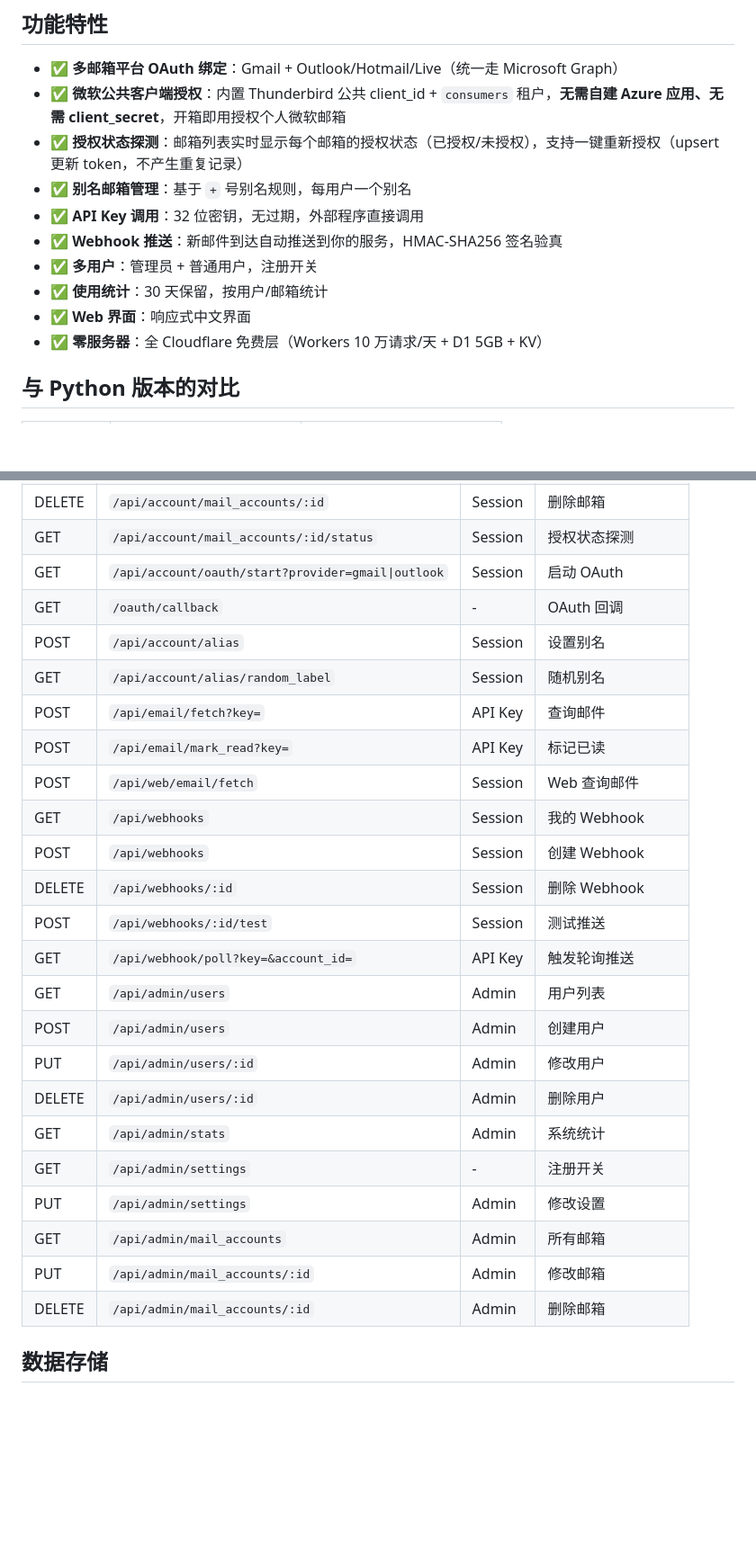
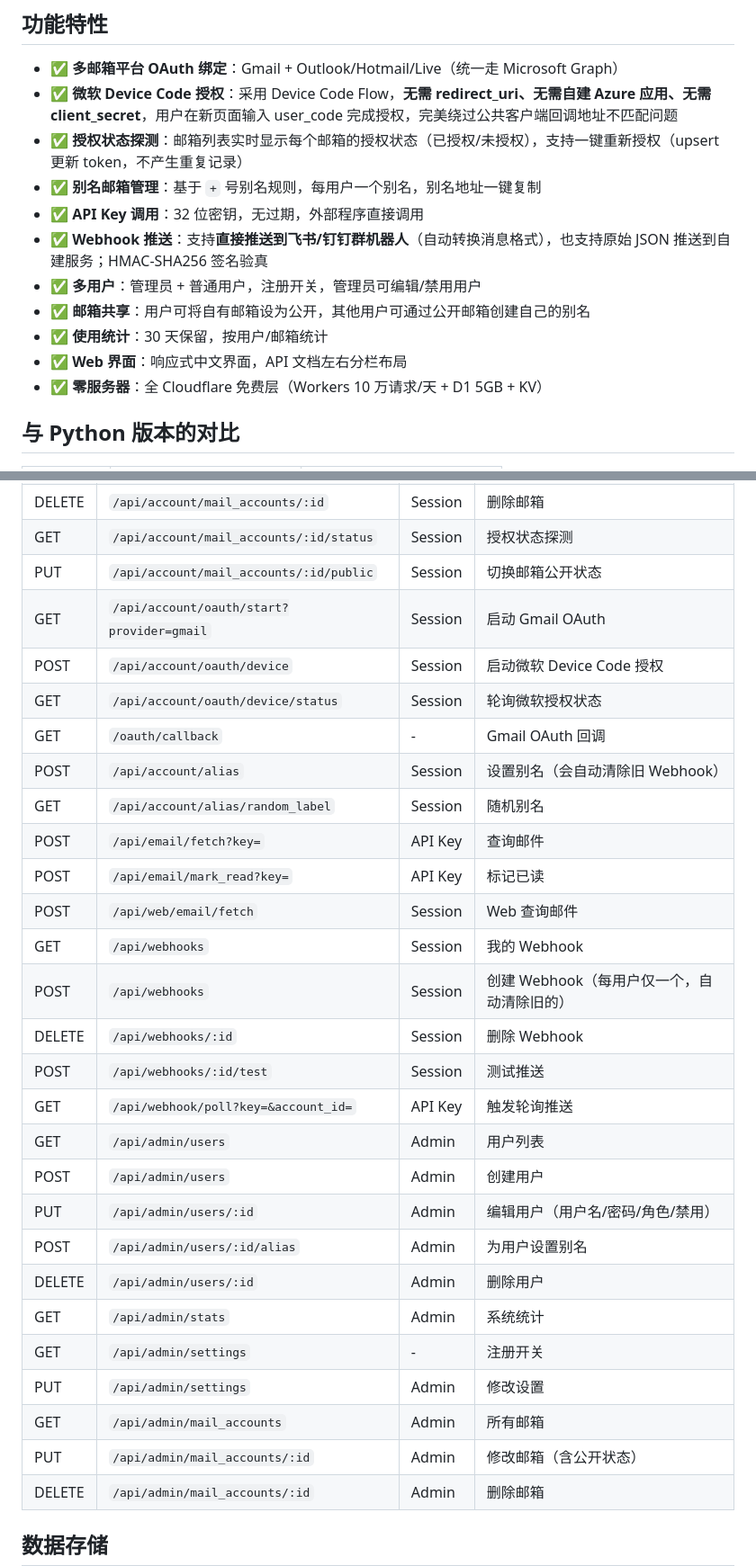
Before and after one commit to jk20202/gmail_alias, a Markdown page: README.md, 2 parts joined by grey strips. Shown at 90% size. Drawn GitHub-style; blank space fills up the shorter version.

```diff
--- a/README.md
+++ b/README.md
@@ -8,14 +8,15 @@
 ## 功能特性
 
 - ✅ **多邮箱平台 OAuth 绑定**：Gmail + Outlook/Hotmail/Live（统一走 Microsoft Graph）
-- ✅ **微软公共客户端授权**：内置 Thunderbird 公共 client_id + `consumers` 租户，**无需自建 Azure 应用、无需 client_secret**，开箱即用授权个人微软邮箱
+- ✅ **微软 Device Code 授权**：采用 Device Code Flow，**无需 redirect_uri、无需自建 Azure 应用、无需 client_secret**，用户在新页面输入 user_code 完成授权，完美绕过公共客户端回调地址不匹配问题
 - ✅ **授权状态探测**：邮箱列表实时显示每个邮箱的授权状态（已授权/未授权），支持一键重新授权（upsert 更新 token，不产生重复记录）
-- ✅ **别名邮箱管理**：基于 `+` 号别名规则，每用户一个别名
+- ✅ **别名邮箱管理**：基于 `+` 号别名规则，每用户一个别名，别名地址一键复制
 - ✅ **API Key 调用**：32 位密钥，无过期，外部程序直接调用
-- ✅ **Webhook 推送**：新邮件到达自动推送到你的服务，HMAC-SHA256 签名验真
-- ✅ **多用户**：管理员 + 普通用户，注册开关
+- ✅ **Webhook 推送**：支持**直接推送到飞书/钉钉群机器人**（自动转换消息格式），也支持原始 JSON 推送到自建服务；HMAC-SHA256 签名验真
+- ✅ **多用户**：管理员 + 普通用户，注册开关，管理员可编辑/禁用用户
+- ✅ **邮箱共享**：用户可将自有邮箱设为公开，其他用户可通过公开邮箱创建自己的别名
 - ✅ **使用统计**：30 天保留，按用户/邮箱统计
-- ✅ **Web 界面**：响应式中文界面
+- ✅ **Web 界面**：响应式中文界面，API 文档左右分栏布局
 - ✅ **零服务器**：全 Cloudflare 免费层（Workers 10 万请求/天 + D1 5GB + KV）
 
 ## 与 Python 版本的对比
@@ -358,27 +374,31 @@ curl "https://your-worker.workers.dev/api/webhook/poll?key=YOUR_KEY&account_id=g
 | GET | `/api/account/mail_accounts/available` | Session | 可用邮箱（含公开） |
 | DELETE | `/api/account/mail_accounts/:id` | Session | 删除邮箱 |
 | GET | `/api/account/mail_accounts/:id/status` | Session | 授权状态探测 |
-| GET | `/api/account/oauth/start?provider=gmail\|outlook` | Session | 启动 OAuth |
-| GET | `/oauth/callback` | - | OAuth 回调 |
-| POST | `/api/account/alias` | Session | 设置别名 |
+| PUT | `/api/account/mail_accounts/:id/public` | Session | 切换邮箱公开状态 |
+| GET | `/api/account/oauth/start?provider=gmail` | Session | 启动 Gmail OAuth |
+| POST | `/api/account/oauth/device` | Session | 启动微软 Device Code 授权 |
+| GET | `/api/account/oauth/device/status` | Session | 轮询微软授权状态 |
+| GET | `/oauth/callback` | - | Gmail OAuth 回调 |
+| POST | `/api/account/alias` | Session | 设置别名（会自动清除旧 Webhook） |
 | GET | `/api/account/alias/random_label` | Session | 随机别名 |
 | POST | `/api/email/fetch?key=` | API Key | 查询邮件 |
 | POST | `/api/email/mark_read?key=` | API Key | 标记已读 |
 | POST | `/api/web/email/fetch` | Session | Web 查询邮件 |
 | GET | `/api/webhooks` | Session | 我的 Webhook |
-| POST | `/api/webhooks` | Session | 创建 Webhook |
+| POST | `/api/webhooks` | Session | 创建 Webhook（每用户仅一个，自动清除旧的） |
 | DELETE | `/api/webhooks/:id` | Session | 删除 Webhook |
 | POST | `/api/webhooks/:id/test` | Session | 测试推送 |
 | GET | `/api/webhook/poll?key=&account_id=` | API Key | 触发轮询推送 |
 | GET | `/api/admin/users` | Admin | 用户列表 |
 | POST | `/api/admin/users` | Admin | 创建用户 |
-| PUT | `/api/admin/users/:id` | Admin | 修改用户 |
+| PUT | `/api/admin/users/:id` | Admin | 编辑用户（用户名/密码/角色/禁用） |
+| POST | `/api/admin/users/:id/alias` | Admin | 为用户设置别名 |
 | DELETE | `/api/admin/users/:id` | Admin | 删除用户 |
 | GET | `/api/admin/stats` | Admin | 系统统计 |
 | GET | `/api/admin/settings` | - | 注册开关 |
 | PUT | `/api/admin/settings` | Admin | 修改设置 |
 | GET | `/api/admin/mail_accounts` | Admin | 所有邮箱 |
-| PUT | `/api/admin/mail_accounts/:id` | Admin | 修改邮箱 |
+| PUT | `/api/admin/mail_accounts/:id` | Admin | 修改邮箱（含公开状态） |
 | DELETE | `/api/admin/mail_accounts/:id` | Admin | 删除邮箱 |
 
 ## 数据存储
```
Also changed, not shown: other parts of README.md (+32 -16 lines).
